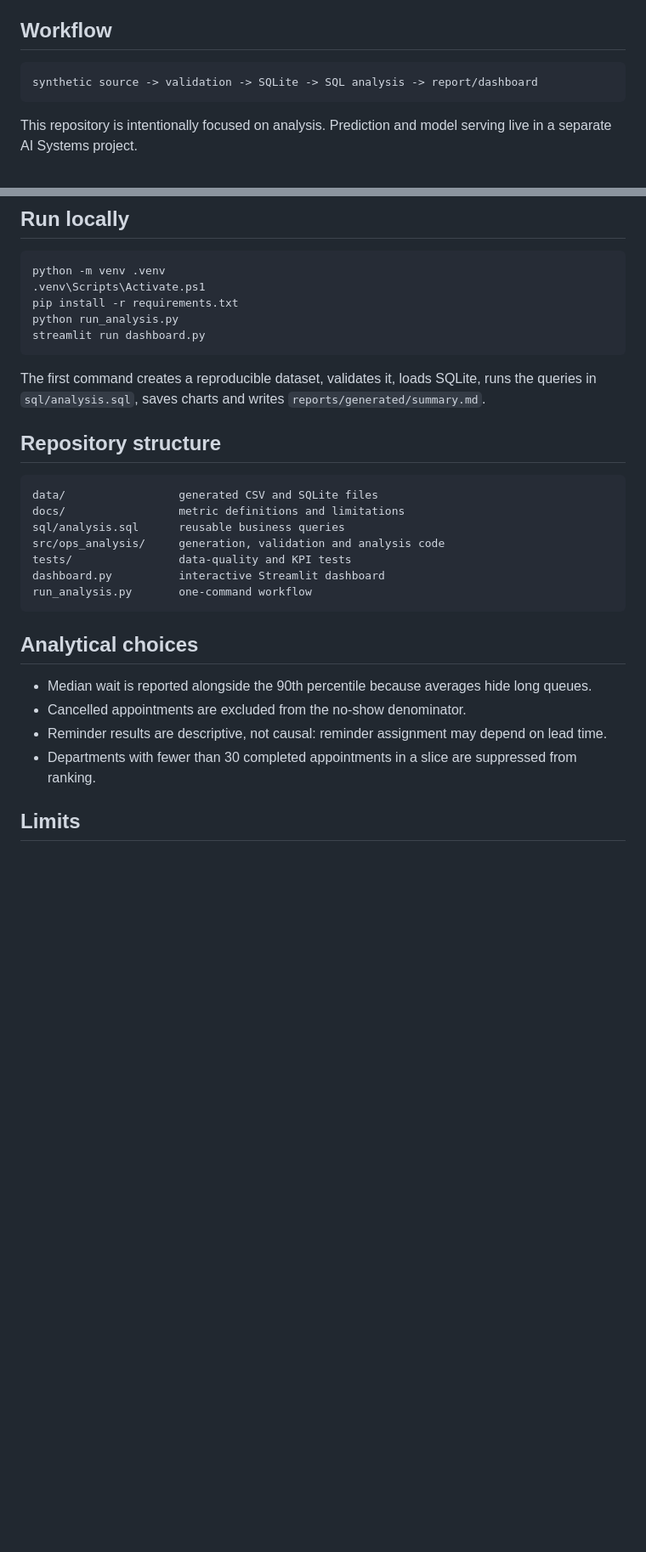
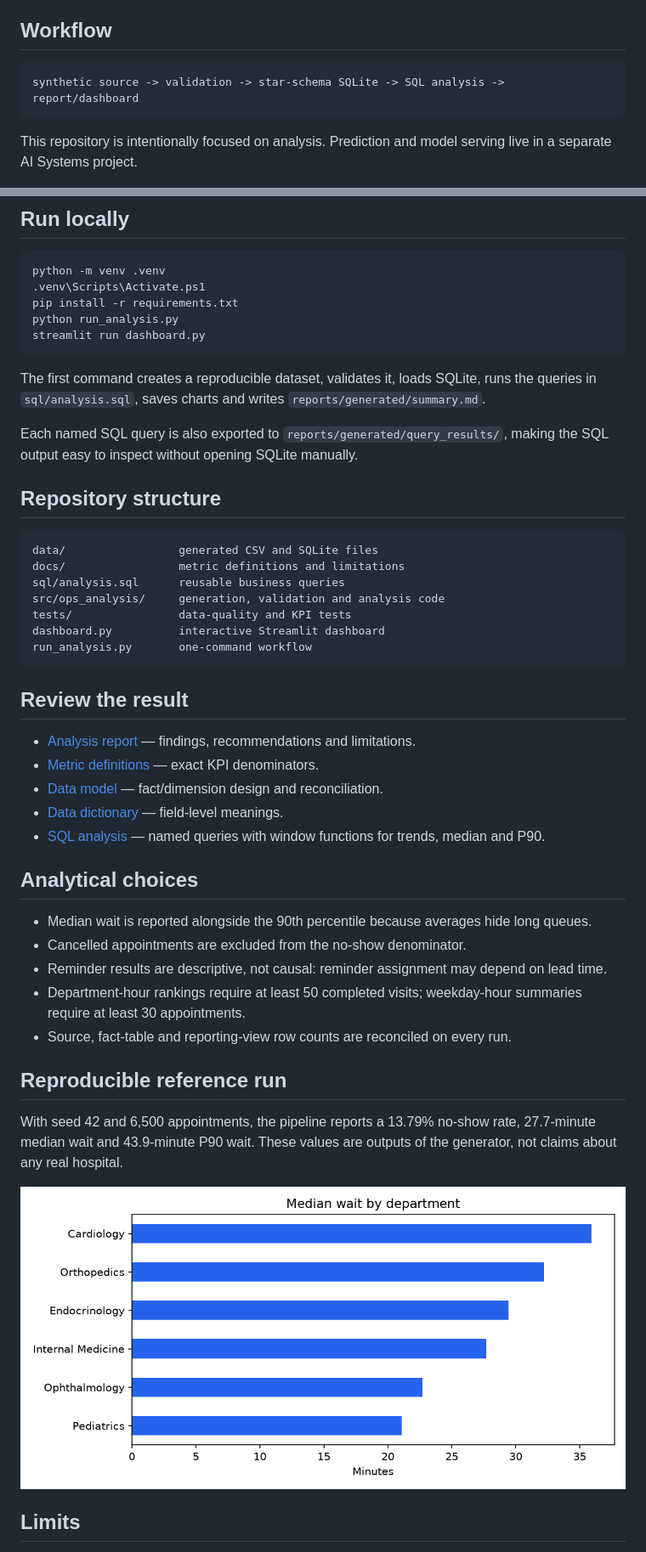
Before and after one commit to khanhnguyenpham/outpatient-operations-analysis, a Markdown page: README.md, 2 parts joined by grey strips. Shown at 85% size. Rendered like a GitHub page; pictures changed too: docs/assets/median_wait_by_department.png (added); blank space fills up the shorter version.

Commit message:
Add warehouse model and decision-ready analysis

````diff
--- a/README.md
+++ b/README.md
@@ -15,7 +15,7 @@ The dataset is synthetic and contains no real patient information.
 ## Workflow
 
 ```text
-synthetic source -> validation -> SQLite -> SQL analysis -> report/dashboard
+synthetic source -> validation -> star-schema SQLite -> SQL analysis -> report/dashboard
 ```
 
 This repository is intentionally focused on analysis. Prediction and model serving live in a separate AI Systems project.
@@ -32,6 +32,8 @@ streamlit run dashboard.py
 
 The first command creates a reproducible dataset, validates it, loads SQLite, runs the queries in `sql/analysis.sql`, saves charts and writes `reports/generated/summary.md`.
 
+Each named SQL query is also exported to `reports/generated/query_results/`, making the SQL output easy to inspect without opening SQLite manually.
+
 ## Repository structure
 
 ```text
@@ -44,12 +46,27 @@ dashboard.py          interactive Streamlit dashboard
 run_analysis.py       one-command workflow
 ```
 
+## Review the result
+
+- [Analysis report](reports/analysis_report.md) — findings, recommendations and limitations.
+- [Metric definitions](docs/metrics.md) — exact KPI denominators.
+- [Data model](docs/data_model.md) — fact/dimension design and reconciliation.
+- [Data dictionary](docs/data_dictionary.md) — field-level meanings.
+- [SQL analysis](sql/analysis.sql) — named queries with window functions for trends, median and P90.
+
 ## Analytical choices
 
 - Median wait is reported alongside the 90th percentile because averages hide long queues.
 - Cancelled appointments are excluded from the no-show denominator.
 - Reminder results are descriptive, not causal: reminder assignment may depend on lead time.
-- Departments with fewer than 30 completed appointments in a slice are suppressed from ranking.
+- Department-hour rankings require at least 50 completed visits; weekday-hour summaries require at least 30 appointments.
+- Source, fact-table and reporting-view row counts are reconciled on every run.
+
+## Reproducible reference run
+
+With seed 42 and 6,500 appointments, the pipeline reports a 13.79% no-show rate, 27.7-minute median wait and 43.9-minute P90 wait. These values are outputs of the generator, not claims about any real hospital.
+
+![Median wait by department](docs/assets/median_wait_by_department.png)
 
 ## Limits
 
````
Also changed, not shown: docs/data_dictionary.md (added, +28 -0 lines), docs/data_model.md (added, +13 -0 lines), docs/metrics.md (+1 -1 lines), reports/analysis_report.md (added, +76 -0 lines), 13 other files.
